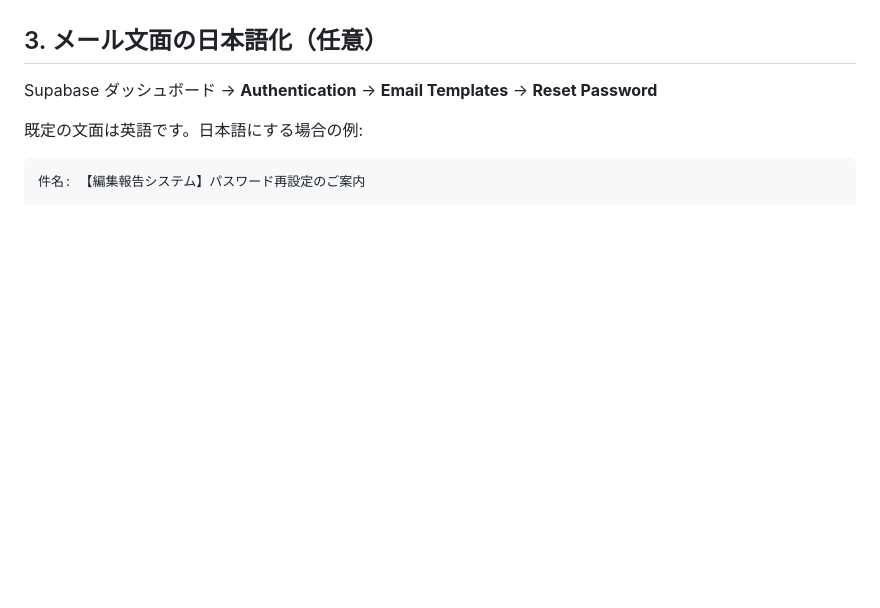
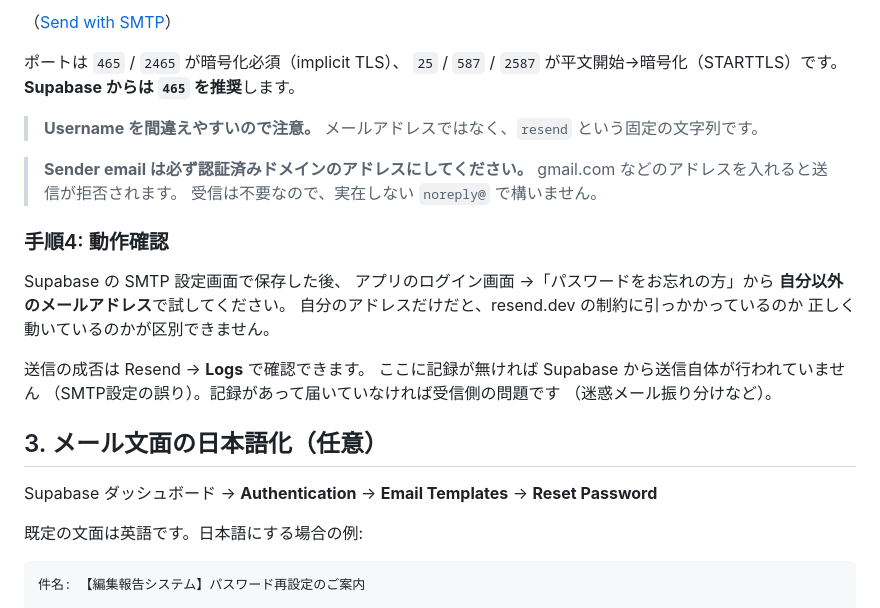
Before and after one commit to martinlabosaka-del/editorial.reporting.system, a Markdown page: SETUP_PASSWORD_RESET.md, the part around one of its changes. Drawn GitHub-style; blank space fills up the shorter version.

```diff
--- a/SETUP_PASSWORD_RESET.md
+++ b/SETUP_PASSWORD_RESET.md
@@ -74,3 +155,28 @@ Resend、SendGrid、Amazon SES などの外部SMTPを設定してください。
+（[Send with SMTP](https://resend.com/docs/send-with-smtp)）
+
+ポートは `465` / `2465` が暗号化必須（implicit TLS）、
+`25` / `587` / `2587` が平文開始→暗号化（STARTTLS）です。
+**Supabase からは `465` を推奨**します。
+
+> **Username を間違えやすいので注意。**
+> メールアドレスではなく、`resend` という固定の文字列です。
+
+> **Sender email は必ず認証済みドメインのアドレスにしてください。**
+> gmail.com などのアドレスを入れると送信が拒否されます。
+> 受信は不要なので、実在しない `noreply@` で構いません。
+
+### 手順4: 動作確認
+
+Supabase の SMTP 設定画面で保存した後、
+アプリのログイン画面 →「パスワードをお忘れの方」から
+**自分以外のメールアドレス**で試してください。
+自分のアドレスだけだと、resend.dev の制約に引っかかっているのか
+正しく動いているのかが区別できません。
+
+送信の成否は Resend → **Logs** で確認できます。
+ここに記録が無ければ Supabase から送信自体が行われていません
+（SMTP設定の誤り）。記録があって届いていなければ受信側の問題です
+（迷惑メール振り分けなど）。
 
 ## 3. メール文面の日本語化（任意）
 
```
Also changed, not shown: other parts of SETUP_PASSWORD_RESET.md (+81 -0 lines).
